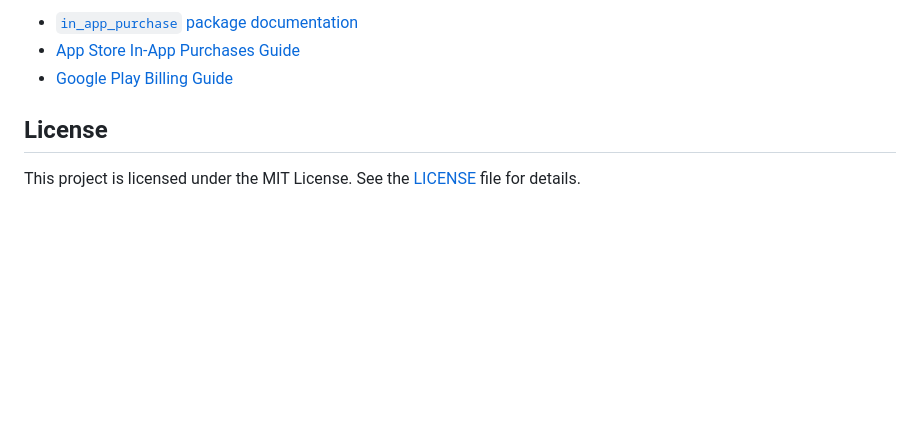
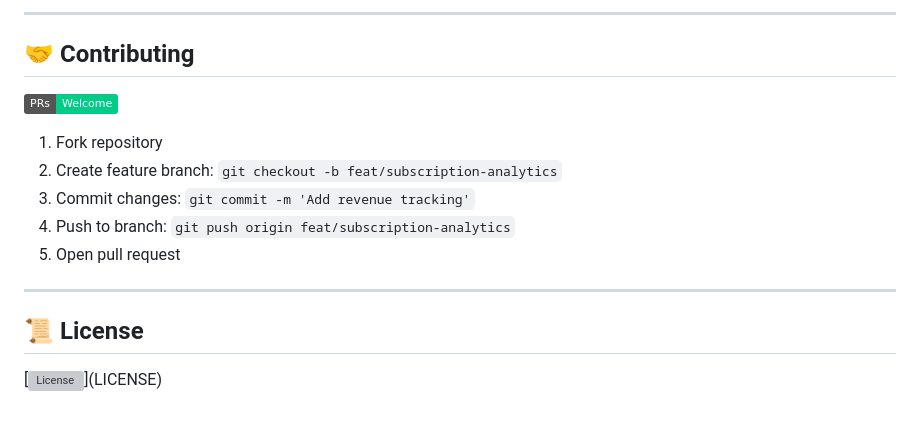
Before and after one commit to Qasim-afzaal/Flutter_inAppSubscription, a Markdown page: README.md, the part around the change printed below. Rendered like a GitHub page; badges without logos; blank space fills up the shorter version; grey boxes are pictures that could not be loaded.

```diff
--- a/README.md
+++ b/README.md
@@ -138,8 +178,18 @@ void handlePurchaseUpdates() {
 
-- [`in_app_purchase` package documentation](https://pub.dev/packages/in_app_purchase)
-- [App Store In-App Purchases Guide](https://developer.apple.com/in-app-purchase/)
-- [Google Play Billing Guide](https://developer.android.com/google/play/billing/integrate)
+---
 
-## License
+## 🤝 Contributing
 
-This project is licensed under the MIT License. See the [LICENSE](LICENSE) file for details.
+[![PRs Welcome](https://img.shields.io/badge/PRs-Welcome-%2300CC88)](CONTRIBUTING.md)
+
+1. Fork repository
+2. Create feature branch: `git checkout -b feat/subscription-analytics`
+3. Commit changes: `git commit -m 'Add revenue tracking'`
+4. Push to branch: `git push origin feat/subscription-analytics`
+5. Open pull request
+
+---
+
+## 📜 License
+
+[![License]([https://img.shields.io/github/license/yourusername/flutter-inapp-subscriptions](https://github.com/Qasim-afzaal/Flutter_inAppSubscription)?color=blue)](LICENSE)
```
Also changed, not shown: other parts of README.md (+143 -103 lines).
